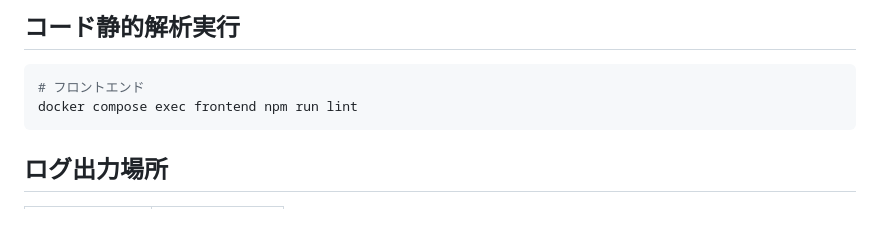
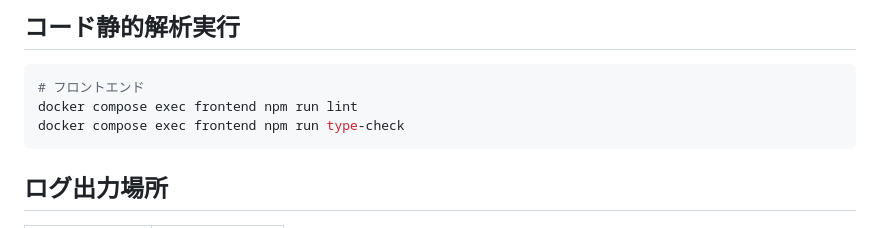
Before and after one commit to q23isline/StudyAspDotnetCore, a Markdown page: README.md, the part around one of its changes. GitHub-like rendering.

````diff
--- a/README.md
+++ b/README.md
@@ -112,6 +124,7 @@ docker compose exec frontend npm run format
 ```bash
 # フロントエンド
 docker compose exec frontend npm run lint
+docker compose exec frontend npm run type-check
 ```
 
 ## ログ出力場所
````
Also changed, not shown: other parts of README.md (+12 -0 lines).
